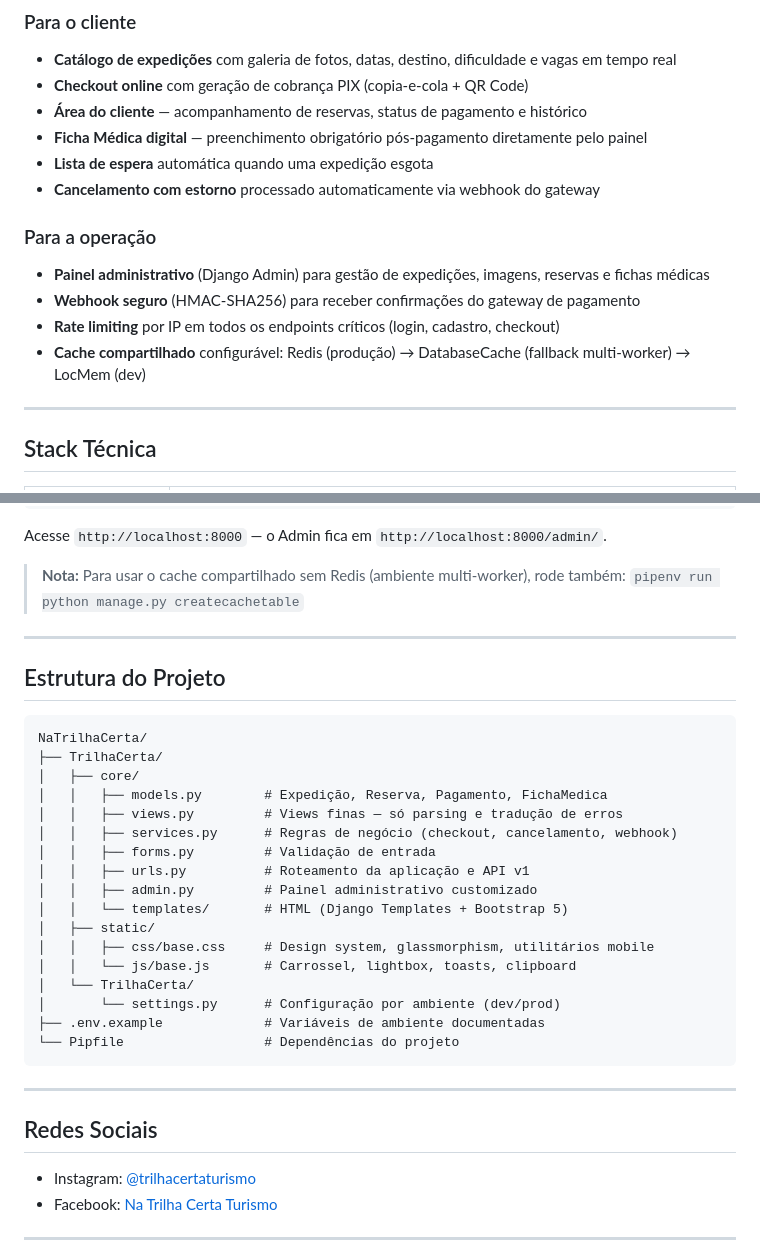
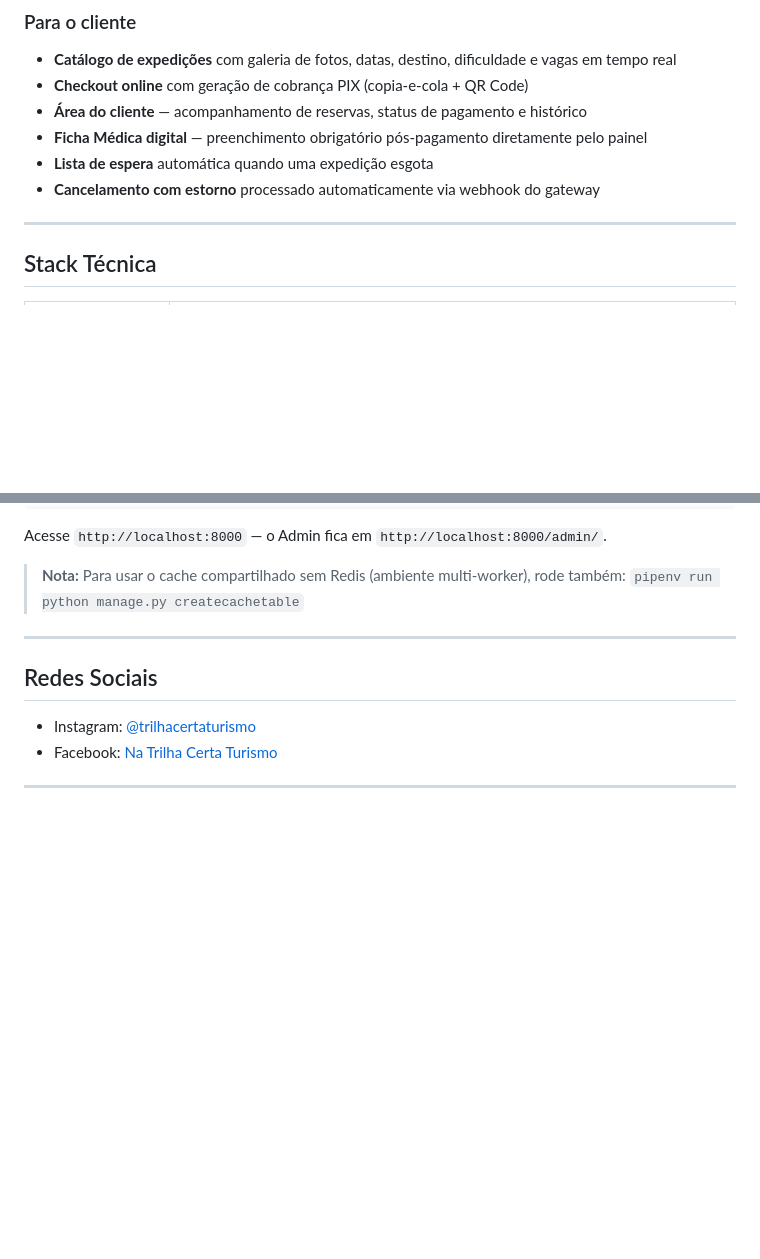
Before and after one commit to Fernandoszmaclin/NaTrilhaCerta, a Markdown page: README.md, 2 parts joined by grey strips. Drawn GitHub-style; blank space fills up the shorter version.

Commit message:
docs: remove internal ops and project structure sections from README

````diff
--- a/README.md
+++ b/README.md
@@ -43,12 +43,6 @@ As expedições da Na Trilha Certa combinam **adrenalina extrema** com **seguran
 - **Ficha Médica digital** — preenchimento obrigatório pós-pagamento diretamente pelo painel
 - **Lista de espera** automática quando uma expedição esgota
 - **Cancelamento com estorno** processado automaticamente via webhook do gateway
-
-### Para a operação
-- **Painel administrativo** (Django Admin) para gestão de expedições, imagens, reservas e fichas médicas
-- **Webhook seguro** (HMAC-SHA256) para receber confirmações do gateway de pagamento
-- **Rate limiting** por IP em todos os endpoints críticos (login, cadastro, checkout)
-- **Cache compartilhado** configurável: Redis (produção) → DatabaseCache (fallback multi-worker) → LocMem (dev)
 
 ---
 
@@ -104,29 +98,6 @@ Acesse `http://localhost:8000` — o Admin fica em `http://localhost:8000/admin/
 
 ---
 
-## Estrutura do Projeto
-
-```
-NaTrilhaCerta/
-├── TrilhaCerta/
-│   ├── core/
-│   │   ├── models.py        # Expedição, Reserva, Pagamento, FichaMedica
-│   │   ├── views.py         # Views finas — só parsing e tradução de erros
-│   │   ├── services.py      # Regras de negócio (checkout, cancelamento, webhook)
-│   │   ├── forms.py         # Validação de entrada
-│   │   ├── urls.py          # Roteamento da aplicação e API v1
-│   │   ├── admin.py         # Painel administrativo customizado
-│   │   └── templates/       # HTML (Django Templates + Bootstrap 5)
-│   ├── static/
-│   │   ├── css/base.css     # Design system, glassmorphism, utilitários mobile
-│   │   └── js/base.js       # Carrossel, lightbox, toasts, clipboard
-│   └── TrilhaCerta/
-│       └── settings.py      # Configuração por ambiente (dev/prod)
-├── .env.example             # Variáveis de ambiente documentadas
-└── Pipfile                  # Dependências do projeto
-```
-
----
 
 ## Redes Sociais
 
````
